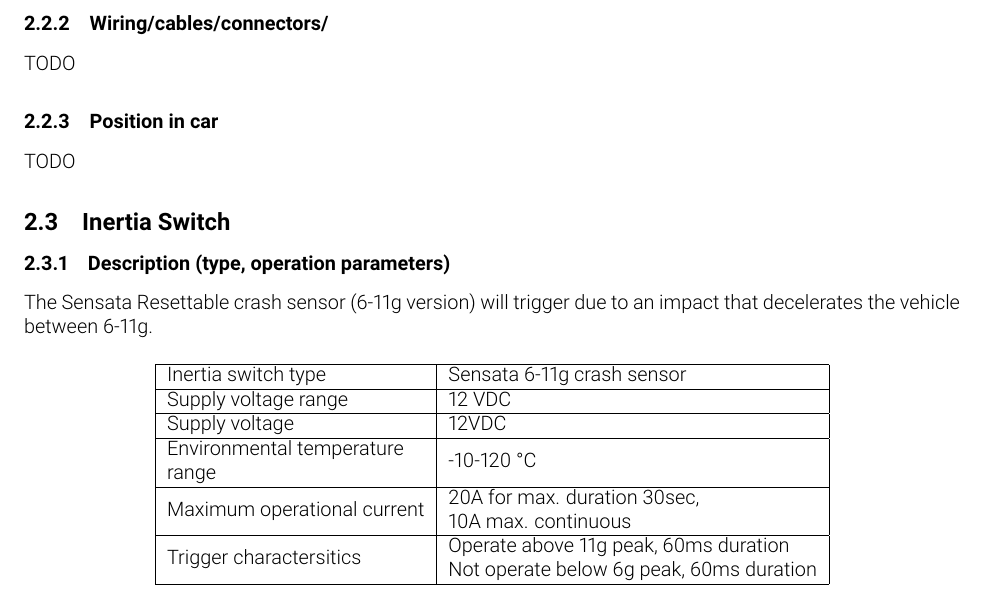
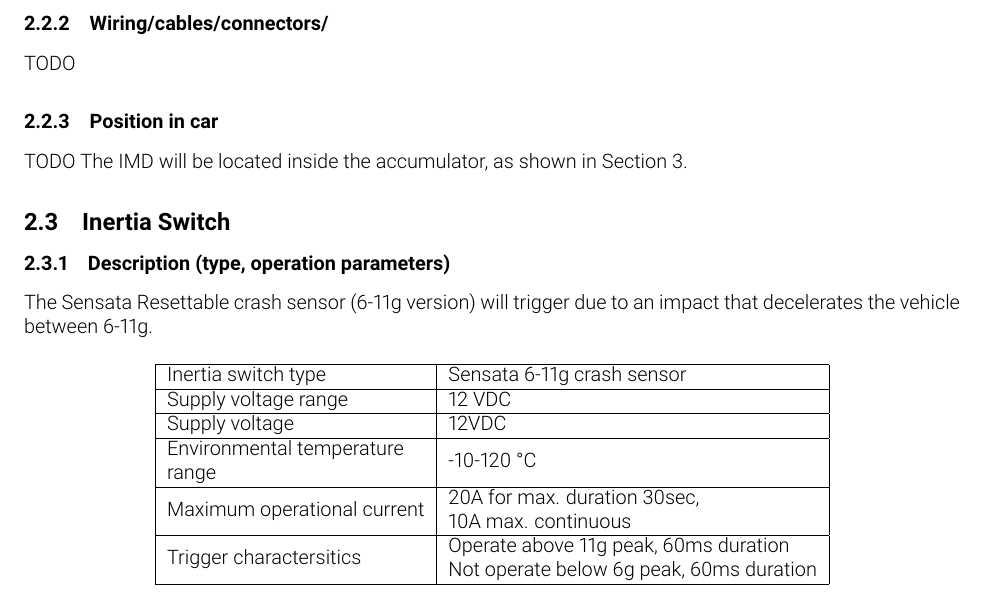
Before and after one commit to olin-electric-motorsports/ESF, a LaTeX document (esf_main.tex): part of page 13 of 24, cut so that both start at the same text. Compiled offline with pdfLaTeX.

Commit message:
Began work on section 2.2.3, position in car. need to figure out which section contains CAD for the accumulator and link to there.

```diff
--- a/esf_main.tex
+++ b/esf_main.tex
@@ -262,11 +262,14 @@ TODO
 \subsubsection{Position in car}
 %Provide CAD-renderings showing the relevant parts. Mark the parts in the renderings, if necessary.
 TODO
+The IMD will be located inside the accumulator, as shown in Section 3.
+
 
 \subsection{Inertia Switch}\label{inertia_switch}
 \subsubsection{Description (type, operation parameters)}
 %Describe the Inertia Switch used and use a table for the common operation parameters, like supply voltage, temperature, etc.
 The Sensata Resettable crash sensor (6-11g version) will trigger due to an impact that decelerates the vehicle between 6-11g.
+
 
 	\begin{table}[H]
 	    \centering
```
